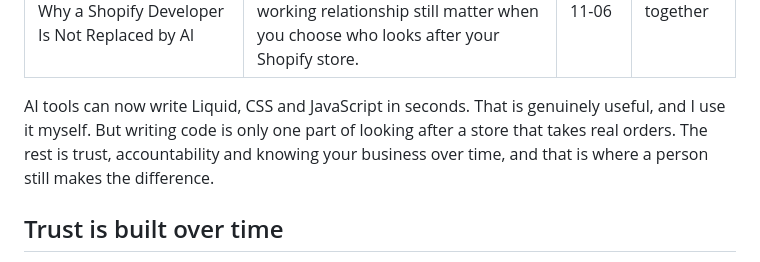
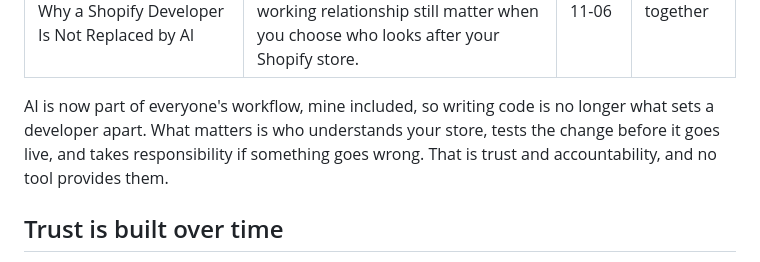
Before and after one commit to deyan4/deyan4.github.io, a Markdown page: blog/posts/trust-accountability-developer-vs-ai.md, the part around the change. Rendered like a GitHub page.

Commit message:
Rewrite intro of trust and AI post
Co-Authored-By: Claude Sonnet 5.5 <noreply@anthropic.com>

```diff
--- a/blog/posts/trust-accountability-developer-vs-ai.md
+++ b/blog/posts/trust-accountability-developer-vs-ai.md
@@ -4,7 +4,7 @@ description: "AI can write code quickly, but it cannot own the result. Here is w
 date: 2026-11-06
 tag_label: Working together
 ---
-<p>AI tools can now write Liquid, CSS and JavaScript in seconds. That is genuinely useful, and I use it myself. But writing code is only one part of looking after a store that takes real orders. The rest is trust, accountability and knowing your business over time, and that is where a person still makes the difference.</p>
+<p>AI is now part of everyone's workflow, mine included, so writing code is no longer what sets a developer apart. What matters is who understands your store, tests the change before it goes live, and takes responsibility if something goes wrong. That is trust and accountability, and no tool provides them.</p>
 
 <h2>Trust is built over time</h2>
 <p>When you work with the same developer for months or years, they learn how your store actually runs: which apps you depend on, which pages bring in revenue, what you changed last quarter and why. You do not have to explain it again each time. An AI tool starts every conversation with no memory of your store, your history or your priorities, so you end up re-explaining the same context and hoping nothing important is missed.</p>
```
